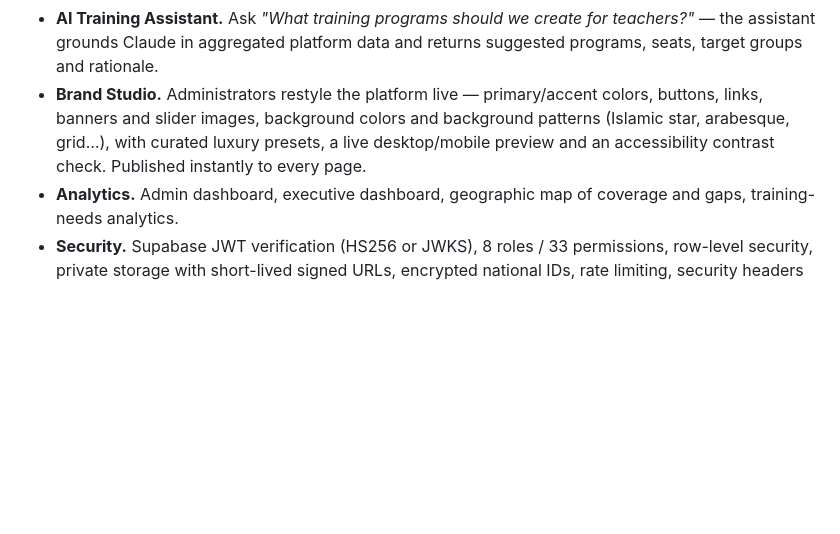
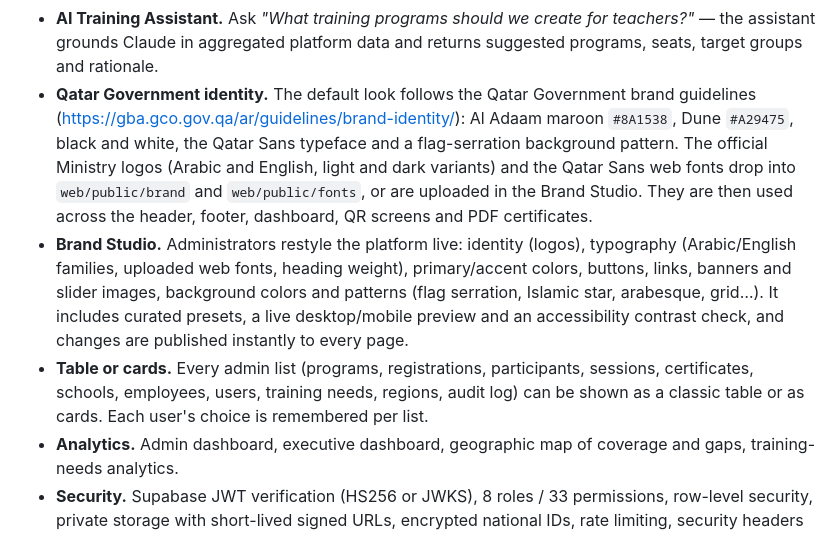
Before and after one commit to rabi3ogabes/tedc_managment, a Markdown page: README.md, the part around the change. Drawn GitHub-style; blank space fills up the shorter version.

Commit message:
Document the Qatar identity, logo/font slots and list views
Co-Authored-By: Claude Opus 5.5 <noreply@anthropic.com>
Claude-Session: https://claude.ai/code/session_014VJBgRKDbTGA3EyE6DpakG

```diff
--- a/README.md
+++ b/README.md
@@ -41,9 +41,18 @@ Documentation: [Architecture](docs/ARCHITECTURE.md) · [API reference](docs/API.
 - **Impact measurement.** Surveys at 30/60/90 days, supervisor evaluation, and a weighted **Training Impact Score**.
 - **AI Training Assistant.** Ask *"What training programs should we create for teachers?"* — the assistant grounds
   Claude in aggregated platform data and returns suggested programs, seats, target groups and rationale.
-- **Brand Studio.** Administrators restyle the platform live — primary/accent colors, buttons, links, banners and
-  slider images, background colors and background patterns (Islamic star, arabesque, grid…), with curated luxury
-  presets, a live desktop/mobile preview and an accessibility contrast check. Published instantly to every page.
+- **Qatar Government identity.** The default look follows the Qatar Government brand guidelines
+  (https://gba.gco.gov.qa/ar/guidelines/brand-identity/): Al Adaam maroon `#8A1538`, Dune `#A29475`, black and white,
+  the Qatar Sans typeface and a flag-serration background pattern. The official Ministry logos (Arabic and English,
+  light and dark variants) and the Qatar Sans web fonts drop into `web/public/brand` and `web/public/fonts`, or are
+  uploaded in the Brand Studio. They are then used across the header, footer, dashboard, QR screens and PDF certificates.
+- **Brand Studio.** Administrators restyle the platform live: identity (logos), typography (Arabic/English families,
+  uploaded web fonts, heading weight), primary/accent colors, buttons, links, banners and slider images, background
+  colors and patterns (flag serration, Islamic star, arabesque, grid…). It includes curated presets, a live
+  desktop/mobile preview and an accessibility contrast check, and changes are published instantly to every page.
+- **Table or cards.** Every admin list (programs, registrations, participants, sessions, certificates, schools,
+  employees, users, training needs, regions, audit log) can be shown as a classic table or as cards. Each user's
+  choice is remembered per list.
 - **Analytics.** Admin dashboard, executive dashboard, geographic map of coverage and gaps, training-needs analytics.
 - **Security.** Supabase JWT verification (HS256 or JWKS), 8 roles / 33 permissions, row-level security, private storage
   with short-lived signed URLs, encrypted national IDs, rate limiting, security headers and an append-only audit log.
```
Also changed, not shown: docs/API.md (+1 -1 lines).
